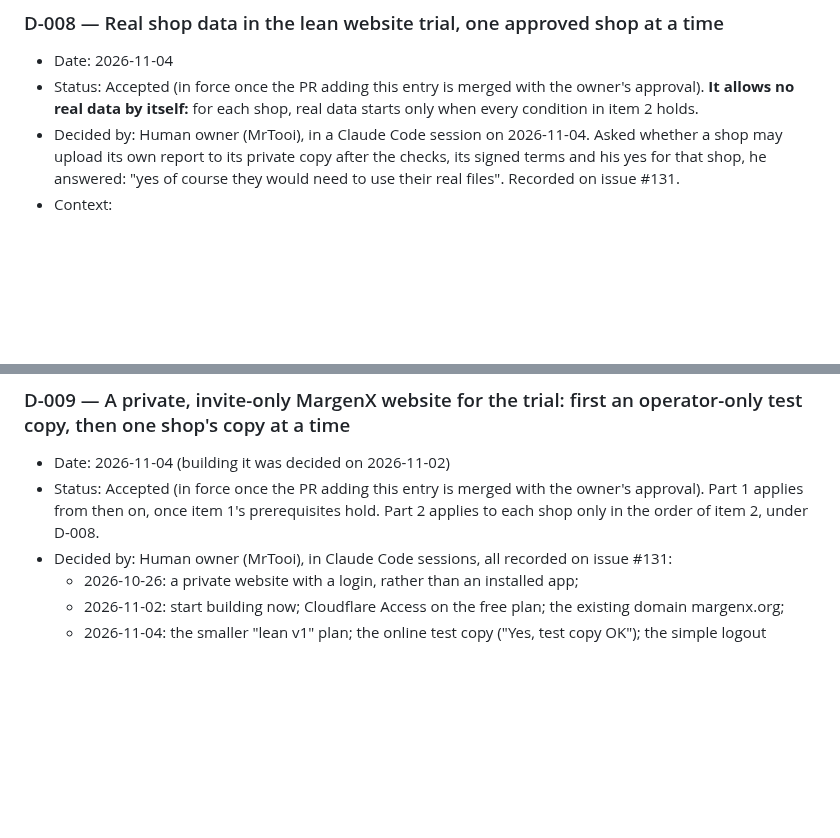
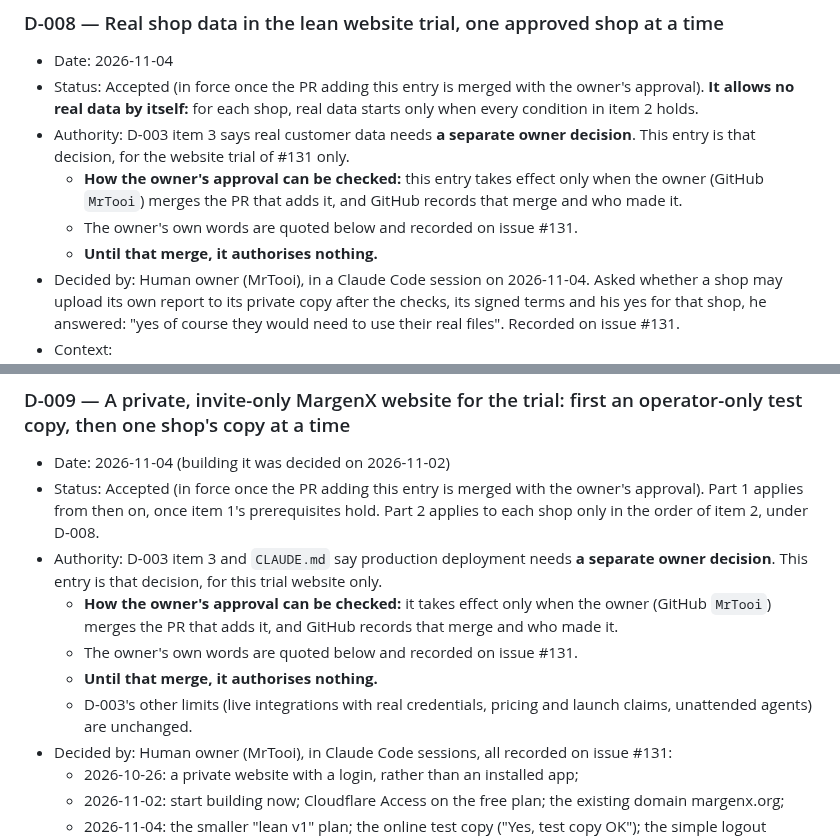
Before and after one commit to MrTooi/Miami-sales-demo, a Markdown page: docs/DECISIONS.md, 2 parts joined by grey strips. GitHub-like rendering; blank space fills up the shorter version.

Commit message:
D-008 and D-009: state their authority, and how the owner's approval is verified (#135 automated review)
The automated review at 650b245 said it couldn't verify the owner's
approval from the diff. Each entry now says:
- D-003 item 3 requires a separate owner decision, and this entry is it,
  for the #131 trial only;
- it takes effect only when MrTooi merges the PR, which GitHub records;
- until then it authorises nothing;
- D-003's other limits are unchanged.

Co-Authored-By: Claude Opus 5.5 <noreply@anthropic.com>

```diff
--- a/docs/DECISIONS.md
+++ b/docs/DECISIONS.md
@@ -157,6 +157,10 @@ Lightweight ADR-style log. Append new entries at the bottom; do not rewrite acce
 ### D-008 — Real shop data in the lean website trial, one approved shop at a time
 - Date: 2026-11-04
 - Status: Accepted (in force once the PR adding this entry is merged with the owner's approval). **It allows no real data by itself:** for each shop, real data starts only when every condition in item 2 holds.
+- Authority: D-003 item 3 says real customer data needs **a separate owner decision**. This entry is that decision, for the website trial of #131 only.
+  - **How the owner's approval can be checked:** this entry takes effect only when the owner (GitHub `MrTooi`) merges the PR that adds it, and GitHub records that merge and who made it.
+  - The owner's own words are quoted below and recorded on issue #131.
+  - **Until that merge, it authorises nothing.**
 - Decided by: Human owner (MrTooi), in a Claude Code session on 2026-11-04. Asked whether a shop may upload its own report to its private copy after the checks, its signed terms and his yes for that shop, he answered: "yes of course they would need to use their real files". Recorded on issue #131.
 - Context:
   - D-003 requires an owner decision before any real customer data is used. Earlier records reserved "D-008 or later" for that.
@@ -194,6 +198,11 @@ Lightweight ADR-style log. Append new entries at the bottom; do not rewrite acce
 ### D-009 — A private, invite-only MargenX website for the trial: first an operator-only test copy, then one shop's copy at a time
 - Date: 2026-11-04 (building it was decided on 2026-11-02)
 - Status: Accepted (in force once the PR adding this entry is merged with the owner's approval). Part 1 applies from then on, once item 1's prerequisites hold. Part 2 applies to each shop only in the order of item 2, under D-008.
+- Authority: D-003 item 3 and `CLAUDE.md` say production deployment needs **a separate owner decision**. This entry is that decision, for this trial website only.
+  - **How the owner's approval can be checked:** it takes effect only when the owner (GitHub `MrTooi`) merges the PR that adds it, and GitHub records that merge and who made it.
+  - The owner's own words are quoted below and recorded on issue #131.
+  - **Until that merge, it authorises nothing.**
+  - D-003's other limits (live integrations with real credentials, pricing and launch claims, unattended agents) are unchanged.
 - Decided by: Human owner (MrTooi), in Claude Code sessions, all recorded on issue #131:
   - 2026-10-26: a private website with a login, rather than an installed app;
   - 2026-11-02: start building now; Cloudflare Access on the free plan; the existing domain margenx.org;
```
